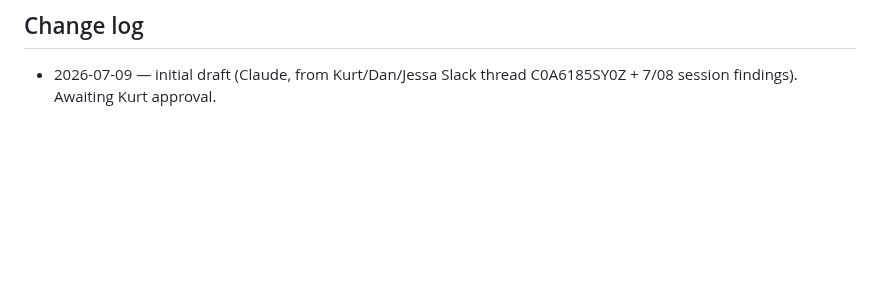
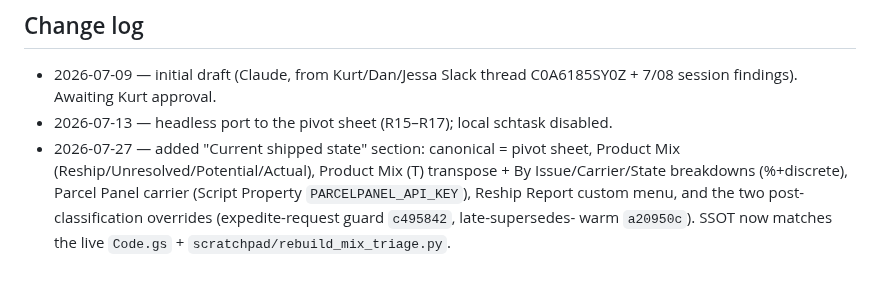
Before and after one commit to kurt-lgtm/AppyHour, a Markdown page: ShippingReports/RESHIP_REPORT_RULES.md, the part around one of its changes. Rendered like a GitHub page; blank space fills up the shorter version.

```diff
--- a/ShippingReports/RESHIP_REPORT_RULES.md
+++ b/ShippingReports/RESHIP_REPORT_RULES.md
@@ -134,3 +187,9 @@ Four blocks over the swept window, unit = deduped reship orders:
 ## Change log
 
 - 2026-07-09 — initial draft (Claude, from Kurt/Dan/Jessa Slack thread C0A6185SY0Z + 7/08 session findings). Awaiting Kurt approval.
+- 2026-07-13 — headless port to the pivot sheet (R15–R17); local schtask disabled.
+- 2026-07-27 — added "Current shipped state" section: canonical = pivot sheet, Product Mix
+  (Reship/Unresolved/Potential/Actual), Product Mix (T) transpose + By Issue/Carrier/State breakdowns
+  (%+discrete), Parcel Panel carrier (Script Property `PARCELPANEL_API_KEY`), Reship Report custom
+  menu, and the two post-classification overrides (expedite-request guard `c495842`, late-supersedes-
+  warm `a20950c`). SSOT now matches the live `Code.gs` + `scratchpad/rebuild_mix_triage.py`.
```
Also changed, not shown: other parts of ShippingReports/RESHIP_REPORT_RULES.md (+53 -0 lines), ShippingReports/CLAUDE.md (+5 -2 lines), TOOL_REGISTRY.md (+1 -1 lines).
